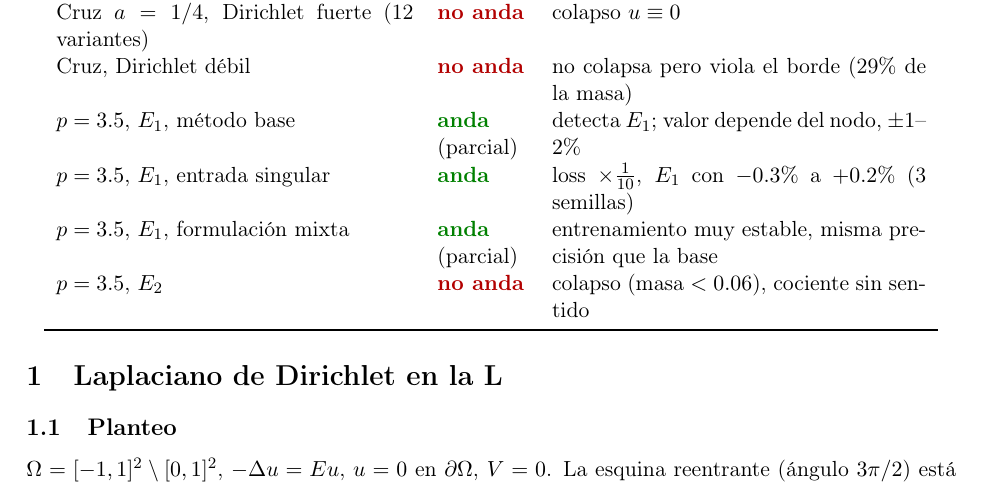
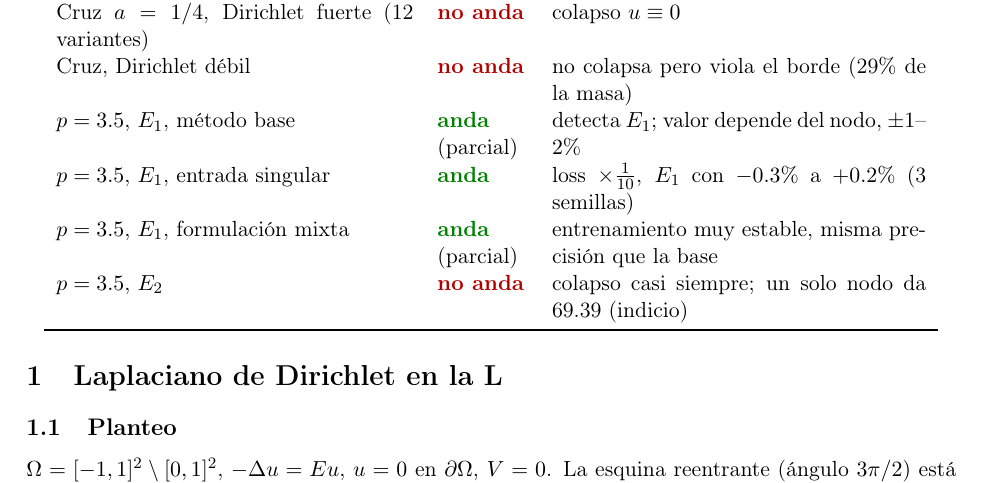
Before and after one commit to jfbonder/PINN-eigenvalues-v2, a LaTeX paper (experiments/report_L_p35/report_L_p35.tex): part of page 1 of 10, cut so that both start at the same text. Compiled offline with pdfLaTeX.

Commit message:
report: summary row E2
Co-Authored-By: Claude Opus 5.5 <noreply@anthropic.com>
Claude-Session: https://claude.ai/code/session_01LBysrESxVHBErxxvKEs6RE

```diff
--- a/experiments/report_L_p35/report_L_p35.tex
+++ b/experiments/report_L_p35/report_L_p35.tex
@@ -40,7 +40,7 @@ Cruz, Dirichlet débil & \no & no colapsa pero viola el borde (29\% de la masa)\
 $p=3.5$, $E_1$, método base & \ok\ (parcial) & detecta $E_1$; valor depende del nodo, $\pm1$--$2\%$\\
 $p=3.5$, $E_1$, entrada singular & \ok & loss $\times\frac1{10}$, $E_1$ con $-0.3\%$ a $+0.2\%$ (3 semillas)\\
 $p=3.5$, $E_1$, formulación mixta & \ok\ (parcial) & entrenamiento muy estable, misma precisión que la base\\
-$p=3.5$, $E_2$ & \no & colapso (masa $<0.06$), cociente sin sentido\\
+$p=3.5$, $E_2$ & \no & colapso casi siempre; un solo nodo da 69.39 (indicio)\\
 \bottomrule
 \end{tabular}
 \end{center}
```
Also changed, not shown: experiments/report_L_p35/report_L_p35.pdf.
